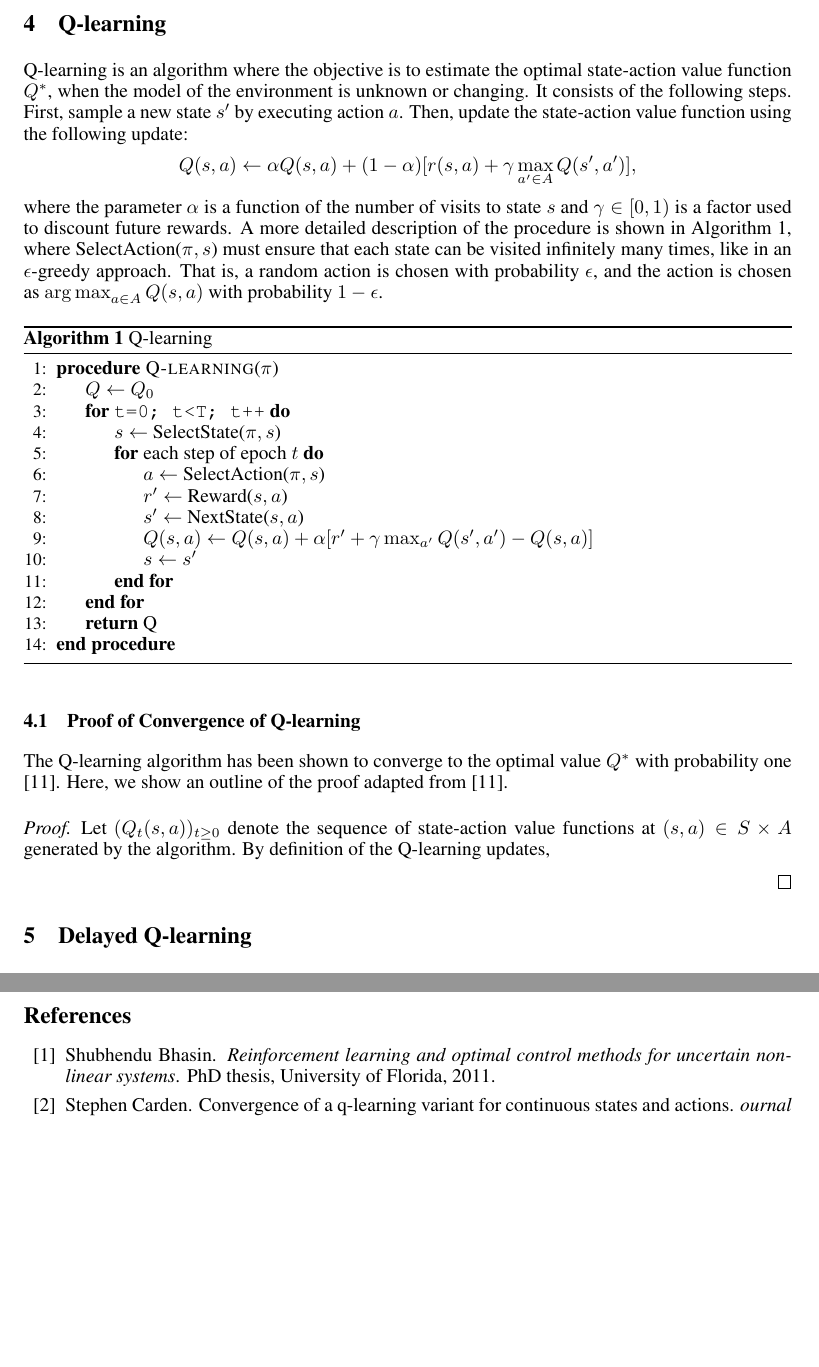
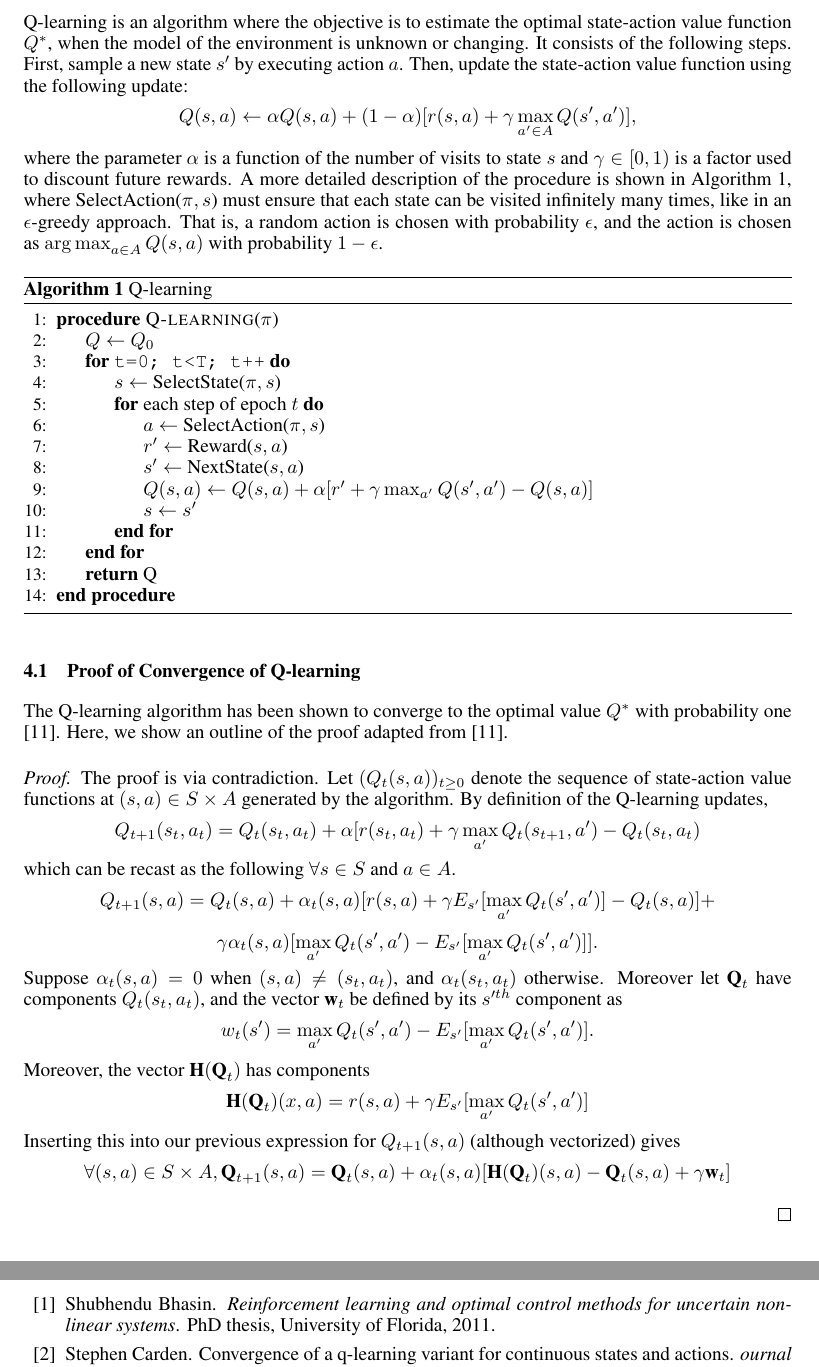
Before and after one commit to msheckells/sml_project, a LaTeX document (MLResearchDocument.tex): two parts of pages 3 and 8 of 8, joined at a grey line, cut at the place of the change, the shorter picture padded with empty space. Compiled offline with pdfLaTeX.

Commit message:
Did half of q-learning convergence proof

```diff
--- a/MLResearchDocument.tex
+++ b/MLResearchDocument.tex
@@ -135,7 +135,30 @@ where the parameter $\alpha$ is a function of the number of visits to state $s$
 \subsection{Proof of Convergence of Q-learning}
 The Q-learning algorithm has been shown to converge to the optimal value $Q^*$ with probability one \cite{mohri}.  Here, we show an outline of the proof adapted from \cite{mohri}.
 \begin{proof}
-Let $(Q_t(s,a))_{t\geq 0}$ denote the sequence of state-action value functions at $(s,a) \in S \times A$ generated by the algorithm.  By definition of the Q-learning updates,
+The proof is via contradiction. Let $(Q_t(s,a))_{t\geq 0}$ denote the sequence of state-action value functions at $(s,a) \in S \times A$ generated by the algorithm.  By definition of the Q-learning updates,
+$$
+Q_{t+1}(s_t,a_t) = Q_t(s_t,a_t) + \alpha[r(s_t,a_t) + \gamma \max_{a'}Q_t(s_{t+1},a') - Q_t(s_t,a_t)
+$$
+which can be recast as the following $\forall s \in S$ and $a \in A$.
+$$
+Q_{t+1}(s,a) = Q_t(s,a) + \alpha_t(s,a)[r(s,a) + \gamma E_{s'}[\max_{a'}Q_t(s',a')] - Q_t(s,a)] +
+$$
+$$
+\gamma\alpha_t(s,a)[\max_{a'}Q_t(s',a') - E_{s'}[\max_{a'}Q_t(s',a')] ].
+$$
+Suppose $\alpha_t(s,a) = 0$ when $(s,a) \neq (s_t,a_t)$, and $\alpha_t(s_t,a_t)$ otherwise. Moreover let $\textbf{Q}_t$ have components $Q_t(s_t,a_t)$, and the vector $\textbf{w}_t$ be defined by its $s'^{th}$ component as
+$$
+w_t(s') = \max_{a'}Q_t(s',a') - E_{s'} [\max_{a'}Q_t(s',a') ].
+$$
+Moreover, the vector $\textbf{H}(\textbf{Q}_t)$ has components
+$$
+\textbf{H}(\textbf{Q}_t)(x,a) = r(s,a) + \gamma E_{s'}[\max_{a'}Q_t(s',a') ]
+$$
+Inserting this into our previous expression for $Q_{t+1}(s,a)$ (although vectorized) gives
+$$
+\forall (s,a) \in S \times A, \textbf{Q}_{t+1}(s,a) = \textbf{Q}_t(s,a) + \alpha_t(s,a)[\textbf{H}(\textbf{Q}_t)(s,a) - \textbf{Q}_t(s,a) + \gamma\textbf{w}_t]
+$$
+
 
 \end{proof}
 
```
